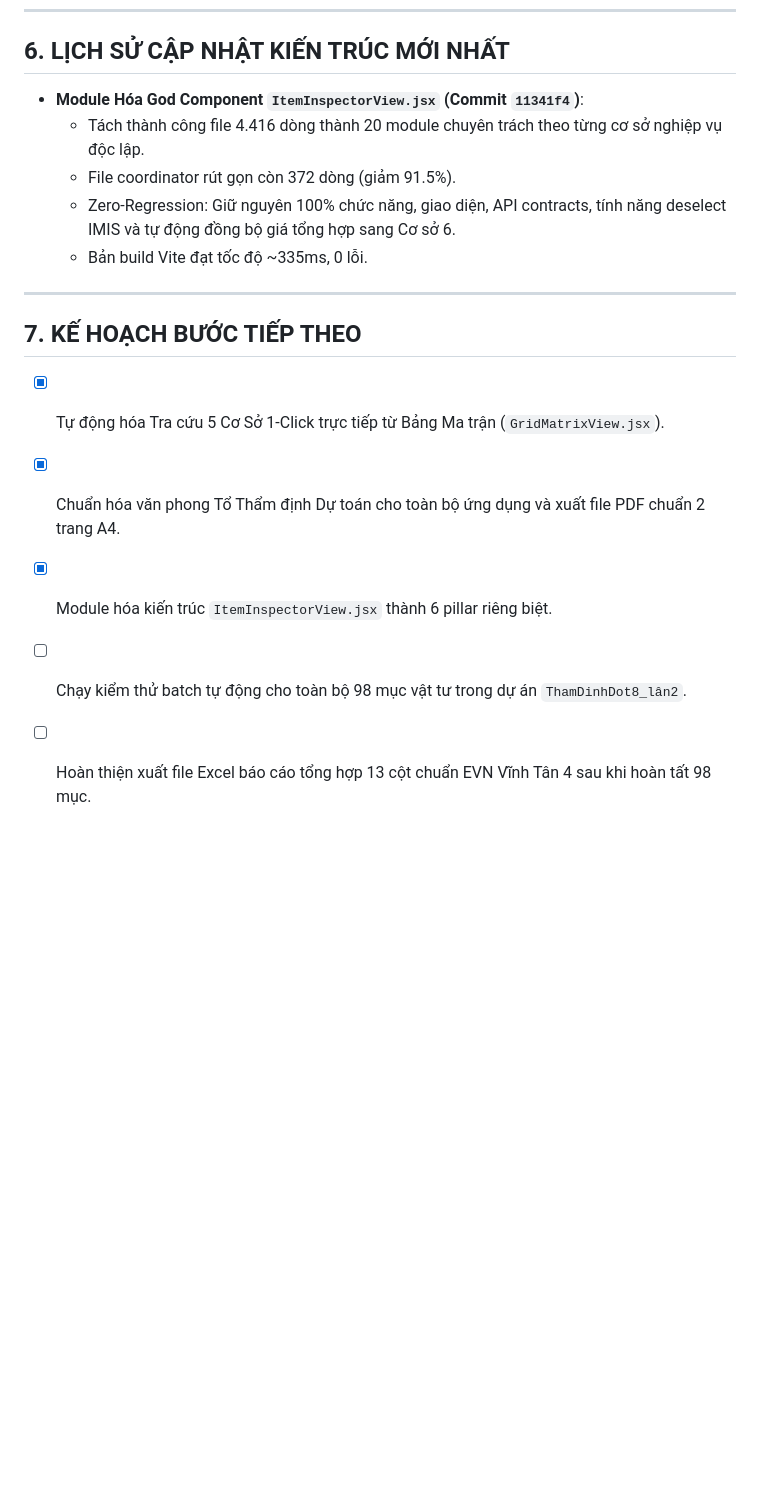
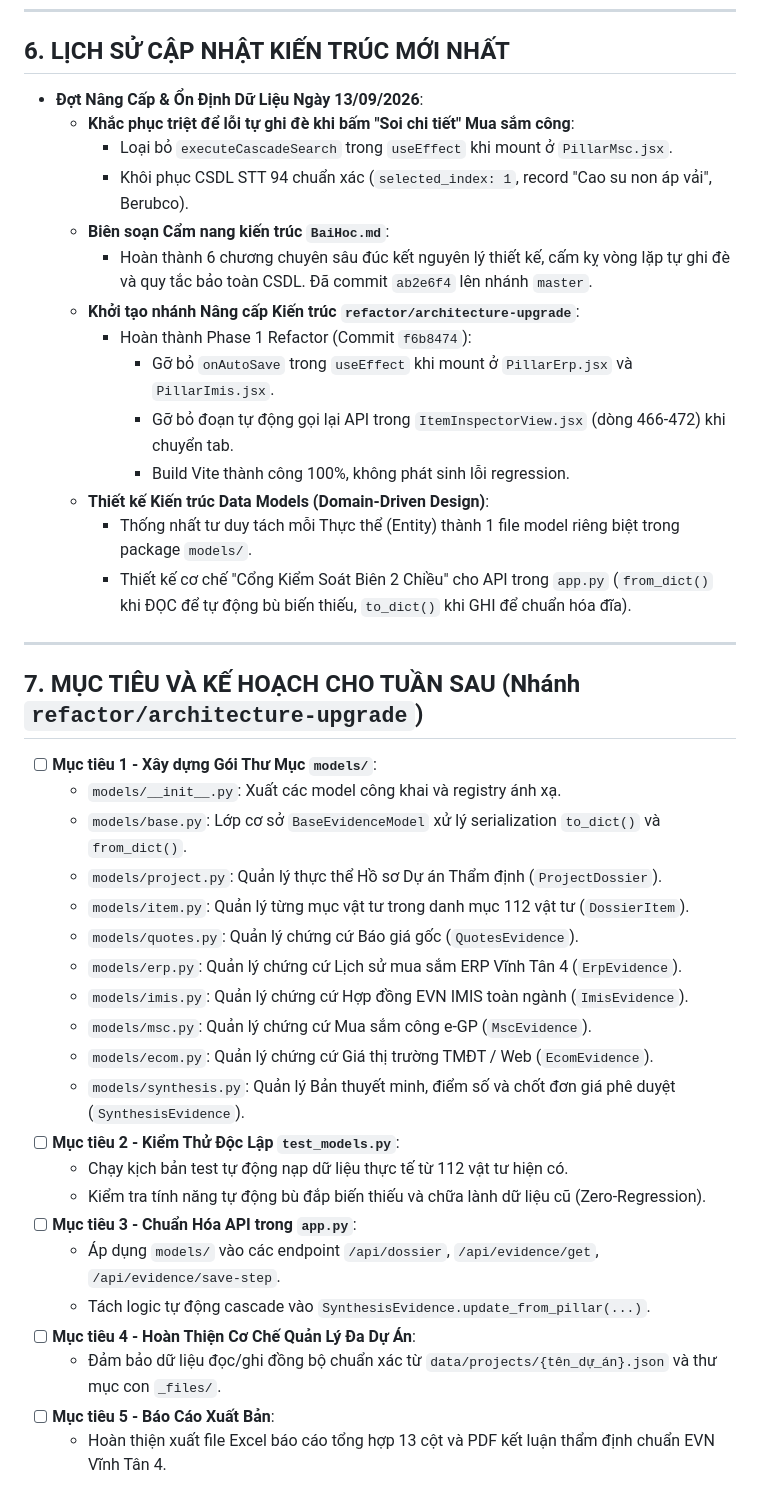
Before and after one commit to nguyenhieuanhspkt/ThamDinhDuToanApp, a Markdown page: memory.md, the part around the change. GitHub-like rendering; blank space fills up the shorter version.

Commit message:
docs: update memory.md with 13/09/2026 milestones and next week roadmap

```diff
--- a/memory.md
+++ b/memory.md
@@ -219,17 +219,42 @@ ThamDinhDuToanApp/
 ---
 
 ## 6. LỊCH SỬ CẬP NHẬT KIẾN TRÚC MỚI NHẤT
-- **Module Hóa God Component `ItemInspectorView.jsx` (Commit `11341f4`)**:
-  - Tách thành công file 4.416 dòng thành 20 module chuyên trách theo từng cơ sở nghiệp vụ độc lập.
-  - File coordinator rút gọn còn 372 dòng (giảm 91.5%).
-  - Zero-Regression: Giữ nguyên 100% chức năng, giao diện, API contracts, tính năng deselect IMIS và tự động đồng bộ giá tổng hợp sang Cơ sở 6.
-  - Bản build Vite đạt tốc độ ~335ms, 0 lỗi.
+- **Đợt Nâng Cấp & Ổn Định Dữ Liệu Ngày 13/09/2026**:
+  - **Khắc phục triệt để lỗi tự ghi đè khi bấm "Soi chi tiết" Mua sắm công**:
+    + Loại bỏ `executeCascadeSearch` trong `useEffect` khi mount ở `PillarMsc.jsx`.
+    + Khôi phục CSDL STT 94 chuẩn xác (`selected_index: 1`, record "Cao su non áp vải", Berubco).
+  - **Biên soạn Cẩm nang kiến trúc `BaiHoc.md`**:
+    + Hoàn thành 6 chương chuyên sâu đúc kết nguyên lý thiết kế, cấm kỵ vòng lặp tự ghi đè và quy tắc bảo toàn CSDL. Đã commit `ab2e6f4` lên nhánh `master`.
+  - **Khởi tạo nhánh Nâng cấp Kiến trúc `refactor/architecture-upgrade`**:
+    + Hoàn thành Phase 1 Refactor (Commit `f6b8474`):
+      * Gỡ bỏ `onAutoSave` trong `useEffect` khi mount ở `PillarErp.jsx` và `PillarImis.jsx`.
+      * Gỡ bỏ đoạn tự động gọi lại API trong `ItemInspectorView.jsx` (dòng 466-472) khi chuyển tab.
+      * Build Vite thành công 100%, không phát sinh lỗi regression.
+  - **Thiết kế Kiến trúc Data Models (Domain-Driven Design)**:
+    + Thống nhất tư duy tách mỗi Thực thể (Entity) thành 1 file model riêng biệt trong package `models/`.
+    + Thiết kế cơ chế "Cổng Kiểm Soát Biên 2 Chiều" cho API trong `app.py` (`from_dict()` khi ĐỌC để tự động bù biến thiếu, `to_dict()` khi GHI để chuẩn hóa đĩa).
 
 ---
 
-## 7. KẾ HOẠCH BƯỚC TIẾP THEO
-- [x] Tự động hóa Tra cứu 5 Cơ Sở 1-Click trực tiếp từ Bảng Ma trận (`GridMatrixView.jsx`).
-- [x] Chuẩn hóa văn phong Tổ Thẩm định Dự toán cho toàn bộ ứng dụng và xuất file PDF chuẩn 2 trang A4.
-- [x] Module hóa kiến trúc `ItemInspectorView.jsx` thành 6 pillar riêng biệt.
-- [ ] Chạy kiểm thử batch tự động cho toàn bộ 98 mục vật tư trong dự án `ThamDinhDot8_lân2`.
-- [ ] Hoàn thiện xuất file Excel báo cáo tổng hợp 13 cột chuẩn EVN Vĩnh Tân 4 sau khi hoàn tất 98 mục.
+## 7. MỤC TIÊU VÀ KẾ HOẠCH CHO TUẦN SAU (Nhánh `refactor/architecture-upgrade`)
+- [ ] **Mục tiêu 1 - Xây dựng Gói Thư Mục `models/`**:
+  - `models/__init__.py`: Xuất các model công khai và registry ánh xạ.
+  - `models/base.py`: Lớp cơ sở `BaseEvidenceModel` xử lý serialization `to_dict()` và `from_dict()`.
+  - `models/project.py`: Quản lý thực thể Hồ sơ Dự án Thẩm định (`ProjectDossier`).
+  - `models/item.py`: Quản lý từng mục vật tư trong danh mục 112 vật tư (`DossierItem`).
+  - `models/quotes.py`: Quản lý chứng cứ Báo giá gốc (`QuotesEvidence`).
+  - `models/erp.py`: Quản lý chứng cứ Lịch sử mua sắm ERP Vĩnh Tân 4 (`ErpEvidence`).
+  - `models/imis.py`: Quản lý chứng cứ Hợp đồng EVN IMIS toàn ngành (`ImisEvidence`).
+  - `models/msc.py`: Quản lý chứng cứ Mua sắm công e-GP (`MscEvidence`).
+  - `models/ecom.py`: Quản lý chứng cứ Giá thị trường TMĐT / Web (`EcomEvidence`).
+  - `models/synthesis.py`: Quản lý Bản thuyết minh, điểm số và chốt đơn giá phê duyệt (`SynthesisEvidence`).
+- [ ] **Mục tiêu 2 - Kiểm Thử Độc Lập `test_models.py`**:
+  - Chạy kịch bản test tự động nạp dữ liệu thực tế từ 112 vật tư hiện có.
+  - Kiểm tra tính năng tự động bù đắp biến thiếu và chữa lành dữ liệu cũ (Zero-Regression).
+- [ ] **Mục tiêu 3 - Chuẩn Hóa API trong `app.py`**:
+  - Áp dụng `models/` vào các endpoint `/api/dossier`, `/api/evidence/get`, `/api/evidence/save-step`.
+  - Tách logic tự động cascade vào `SynthesisEvidence.update_from_pillar(...)`.
+- [ ] **Mục tiêu 4 - Hoàn Thiện Cơ Chế Quản Lý Đa Dự Án**:
+  - Đảm bảo dữ liệu đọc/ghi đồng bộ chuẩn xác từ `data/projects/{tên_dự_án}.json` và thư mục con `_files/`.
+- [ ] **Mục tiêu 5 - Báo Cáo Xuất Bản**:
+  - Hoàn thiện xuất file Excel báo cáo tổng hợp 13 cột và PDF kết luận thẩm định chuẩn EVN Vĩnh Tân 4.
```
